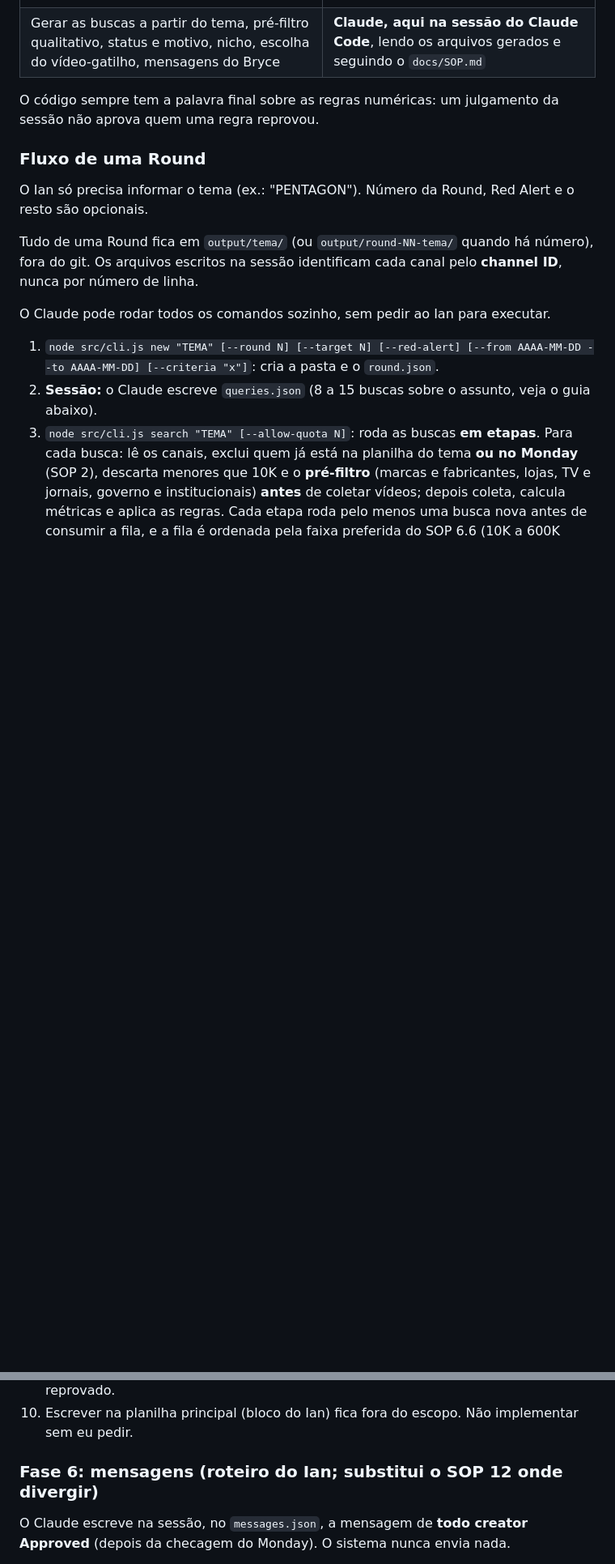
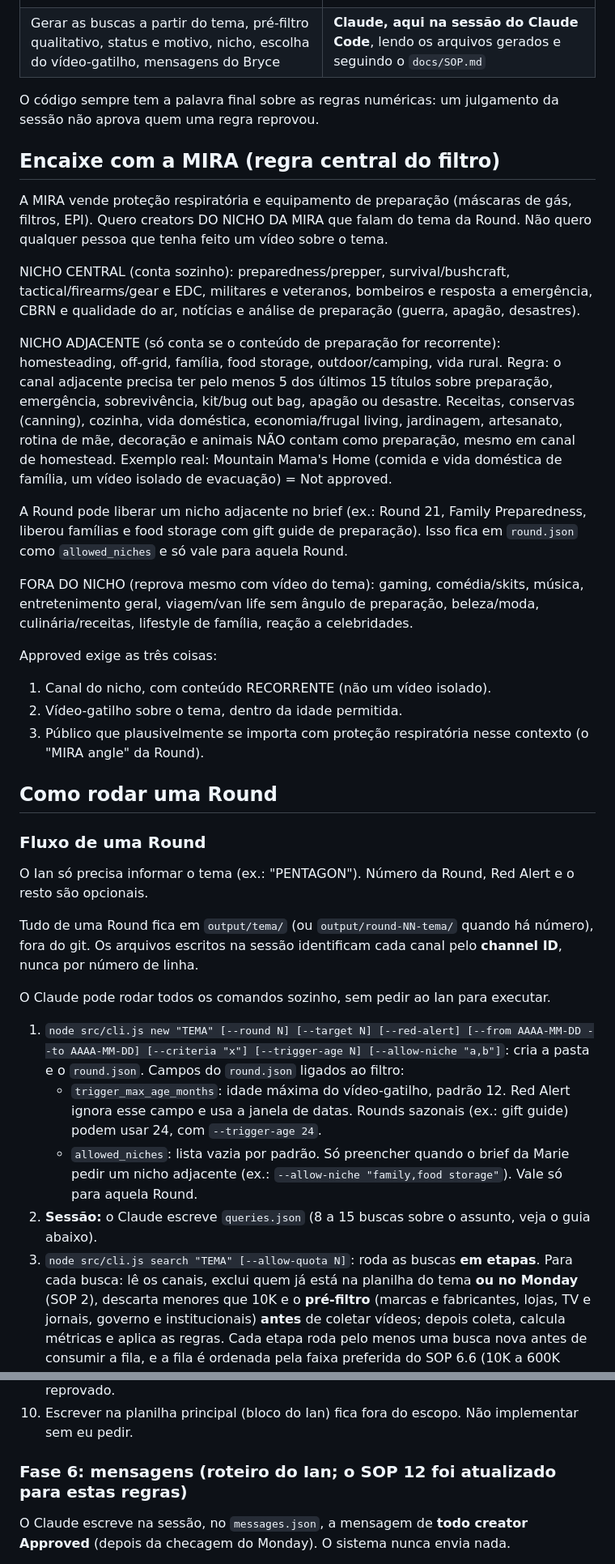
Before and after one commit to ianleaao/mira-creator-finder, a Markdown page: CLAUDE.md, 2 parts joined by grey strips. Shown at 81% size. Rendered like a GitHub page; blank space fills up the shorter version.

```diff
--- a/CLAUDE.md
+++ b/CLAUDE.md
@@ -24,6 +24,42 @@ Custo zero de IA: **o sistema não usa a API da Anthropic**. O trabalho é divid
 
 O código sempre tem a palavra final sobre as regras numéricas: um julgamento da sessão não aprova quem uma regra reprovou.
 
+## Encaixe com a MIRA (regra central do filtro)
+
+A MIRA vende proteção respiratória e equipamento de preparação (máscaras de gás, filtros, EPI).
+Quero creators DO NICHO DA MIRA que falam do tema da Round. Não quero qualquer pessoa que
+tenha feito um vídeo sobre o tema.
+
+NICHO CENTRAL (conta sozinho):
+preparedness/prepper, survival/bushcraft, tactical/firearms/gear e EDC, militares e
+veteranos, bombeiros e resposta a emergência, CBRN e qualidade do ar,
+notícias e análise de preparação (guerra, apagão, desastres).
+
+NICHO ADJACENTE (só conta se o conteúdo de preparação for recorrente):
+homesteading, off-grid, família, food storage, outdoor/camping, vida rural.
+Regra: o canal adjacente precisa ter pelo menos 5 dos últimos 15 títulos sobre preparação,
+emergência, sobrevivência, kit/bug out bag, apagão ou desastre. Receitas, conservas (canning),
+cozinha, vida doméstica, economia/frugal living, jardinagem, artesanato, rotina de mãe,
+decoração e animais NÃO contam como preparação, mesmo em canal de homestead.
+Exemplo real: Mountain Mama's Home (comida e vida doméstica de família, um vídeo isolado de
+evacuação) = Not approved.
+
+A Round pode liberar um nicho adjacente no brief (ex.: Round 21, Family Preparedness, liberou
+famílias e food storage com gift guide de preparação). Isso fica em `round.json` como
+`allowed_niches` e só vale para aquela Round.
+
+FORA DO NICHO (reprova mesmo com vídeo do tema): gaming, comédia/skits, música,
+entretenimento geral, viagem/van life sem ângulo de preparação, beleza/moda,
+culinária/receitas, lifestyle de família, reação a celebridades.
+
+Approved exige as três coisas:
+1. Canal do nicho, com conteúdo RECORRENTE (não um vídeo isolado).
+2. Vídeo-gatilho sobre o tema, dentro da idade permitida.
+3. Público que plausivelmente se importa com proteção respiratória nesse contexto
+   (o "MIRA angle" da Round).
+
+## Como rodar uma Round
+
 ### Fluxo de uma Round
 
 O Ian só precisa informar o tema (ex.: "PENTAGON"). Número da Round, Red Alert e o resto são opcionais.
@@ -32,7 +68,9 @@ Tudo de uma Round fica em `output/tema/` (ou `output/round-NN-tema/` quando há
 
 O Claude pode rodar todos os comandos sozinho, sem pedir ao Ian para executar.
 
-1. `node src/cli.js new "TEMA" [--round N] [--target N] [--red-alert] [--from AAAA-MM-DD --to AAAA-MM-DD] [--criteria "x"]`: cria a pasta e o `round.json`.
+1. `node src/cli.js new "TEMA" [--round N] [--target N] [--red-alert] [--from AAAA-MM-DD --to AAAA-MM-DD] [--criteria "x"] [--trigger-age N] [--allow-niche "a,b"]`: cria a pasta e o `round.json`. Campos do `round.json` ligados ao filtro:
+   - `trigger_max_age_months`: idade máxima do vídeo-gatilho, padrão 12. Red Alert ignora esse campo e usa a janela de datas. Rounds sazonais (ex.: gift guide) podem usar 24, com `--trigger-age 24`.
+   - `allowed_niches`: lista vazia por padrão. Só preencher quando o brief da Marie pedir um nicho adjacente (ex.: `--allow-niche "family,food storage"`). Vale só para aquela Round.
 2. **Sessão:** o Claude escreve `queries.json` (8 a 15 buscas sobre o assunto, veja o guia abaixo).
 3. `node src/cli.js search "TEMA" [--allow-quota N]`: roda as buscas **em etapas**. Para cada busca: lê os canais, exclui quem já está na planilha do tema **ou no Monday** (SOP 2), descarta menores que 10K e o **pré-filtro** (marcas e fabricantes, lojas, TV e jornais, governo e institucionais) **antes** de coletar vídeos; depois coleta, calcula métricas e aplica as regras. Cada etapa roda pelo menos uma busca nova antes de consumir a fila, e a fila é ordenada pela faixa preferida do SOP 6.6 (10K a 600K primeiro; gigantes no fim, do menor para o maior) e depois por quantos vídeos o canal teve nas buscas. Para quando há candidatos suficientes para julgar (o dobro dos válidos que faltam), quando as buscas acabam ou quando o alarme de cota dispara. Gera `candidates.json` (estado salvo) e `review.md` (só quem ainda não foi julgado).
 4. **Sessão:** o Claude lê o `review.md` e acrescenta os julgamentos no `judgments.json` (sem apagar os anteriores).
@@ -232,7 +306,7 @@ Com o julgamento feito na sessão e o login do Google só no computador do Ian,
 9. Cores no nome conforme o SOP 9.2: verde aprovado, laranja maybe, vermelho reprovado.
 10. Escrever na planilha principal (bloco do Ian) fica fora do escopo. Não implementar sem eu pedir.
 
-### Fase 6: mensagens (roteiro do Ian; substitui o SOP 12 onde divergir)
+### Fase 6: mensagens (roteiro do Ian; o SOP 12 foi atualizado para estas regras)
 O Claude escreve na sessão, no `messages.json`, a mensagem de **todo creator Approved** (depois da checagem do Monday). O sistema nunca envia nada.
 
 **Como rodar:** `node src/cli.js messages "TEMA"` gera o `messages-brief.md` (só Approved, já checados no Monday) com contato, nicho, vídeo do tema, ideia sugerida pelo tipo de creator, pistas de nome e títulos recentes. O Claude escreve o `messages.json` e roda o `finalize`, que revisa, salva e confere.
```
Also changed, not shown: other parts of CLAUDE.md (+66 -30 lines).
